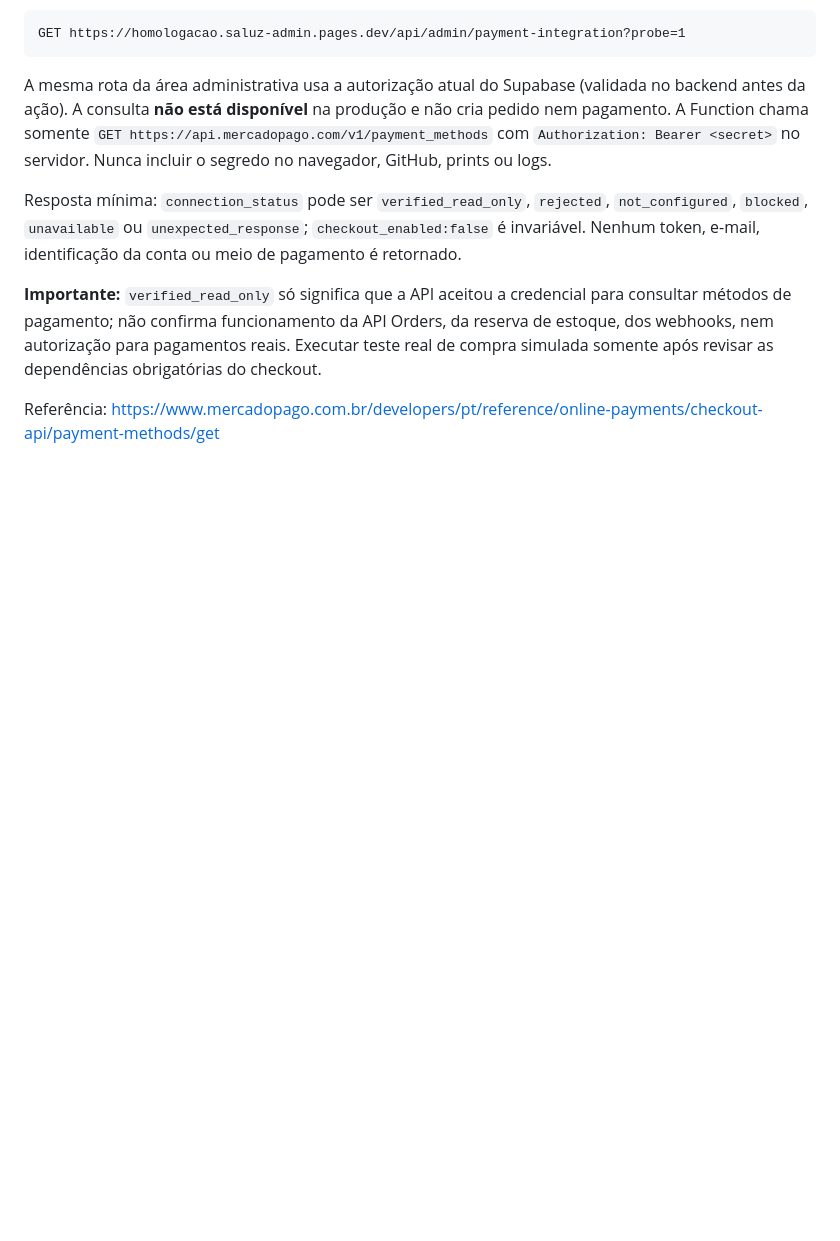
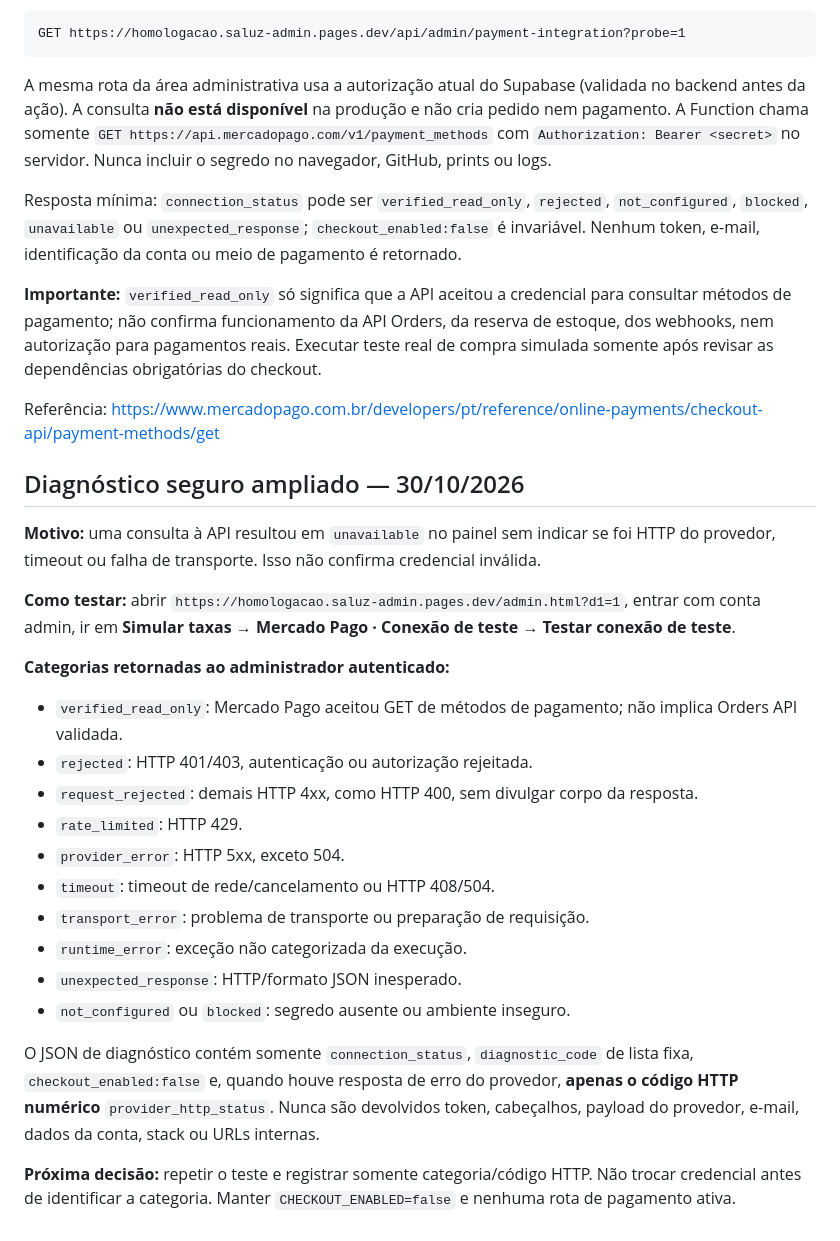
Before and after one commit to VideDigital/Saluz, a Markdown page: docs/MERCADO-PAGO-INTEGRACAO.md, the part around the change. Rendered like a GitHub page; blank space fills up the shorter version.

Commit message:
docs(saluz): tabela de diagnóstico MP com classes seguras sem payloads

```diff
--- a/docs/MERCADO-PAGO-INTEGRACAO.md
+++ b/docs/MERCADO-PAGO-INTEGRACAO.md
@@ -60,3 +60,26 @@ Resposta mínima: `connection_status` pode ser `verified_read_only`, `rejected`,
 **Importante:** `verified_read_only` só significa que a API aceitou a credencial para consultar métodos de pagamento; não confirma funcionamento da API Orders, da reserva de estoque, dos webhooks, nem autorização para pagamentos reais. Executar teste real de compra simulada somente após revisar as dependências obrigatórias do checkout.
 
 Referência: https://www.mercadopago.com.br/developers/pt/reference/online-payments/checkout-api/payment-methods/get
+
+
+## Diagnóstico seguro ampliado — 30/10/2026
+
+**Motivo:** uma consulta à API resultou em `unavailable` no painel sem indicar se foi HTTP do provedor, timeout ou falha de transporte. Isso não confirma credencial inválida.
+
+**Como testar:** abrir `https://homologacao.saluz-admin.pages.dev/admin.html?d1=1`, entrar com conta admin, ir em **Simular taxas → Mercado Pago · Conexão de teste → Testar conexão de teste**.
+
+**Categorias retornadas ao administrador autenticado:**
+- `verified_read_only`: Mercado Pago aceitou GET de métodos de pagamento; não implica Orders API validada.
+- `rejected`: HTTP 401/403, autenticação ou autorização rejeitada.
+- `request_rejected`: demais HTTP 4xx, como HTTP 400, sem divulgar corpo da resposta.
+- `rate_limited`: HTTP 429.
+- `provider_error`: HTTP 5xx, exceto 504.
+- `timeout`: timeout de rede/cancelamento ou HTTP 408/504.
+- `transport_error`: problema de transporte ou preparação de requisição.
+- `runtime_error`: exceção não categorizada da execução.
+- `unexpected_response`: HTTP/formato JSON inesperado.
+- `not_configured` ou `blocked`: segredo ausente ou ambiente inseguro.
+
+O JSON de diagnóstico contém somente `connection_status`, `diagnostic_code` de lista fixa, `checkout_enabled:false` e, quando houve resposta de erro do provedor, **apenas o código HTTP numérico** `provider_http_status`. Nunca são devolvidos token, cabeçalhos, payload do provedor, e-mail, dados da conta, stack ou URLs internas.
+
+**Próxima decisão:** repetir o teste e registrar somente categoria/código HTTP. Não trocar credencial antes de identificar a categoria. Manter `CHECKOUT_ENABLED=false` e nenhuma rota de pagamento ativa.
```
